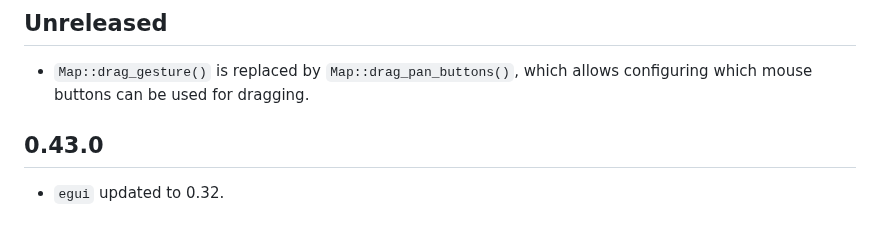
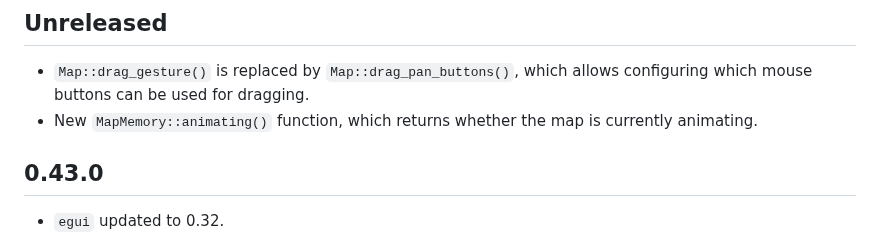
Before and after one commit to podusowski/walkers, a Markdown page: CHANGELOG.md, the part around the change. Drawn GitHub-style.

Commit message:
changelog updated

```diff
--- a/CHANGELOG.md
+++ b/CHANGELOG.md
@@ -6,6 +6,7 @@ All notable changes to this project will be documented in this file.
 
 * `Map::drag_gesture()` is replaced by `Map::drag_pan_buttons()`, which allows configuring which
   mouse buttons can be used for dragging.
+* New `MapMemory::animating()` function, which returns whether the map is currently animating.
 
 ## 0.43.0
 
```
